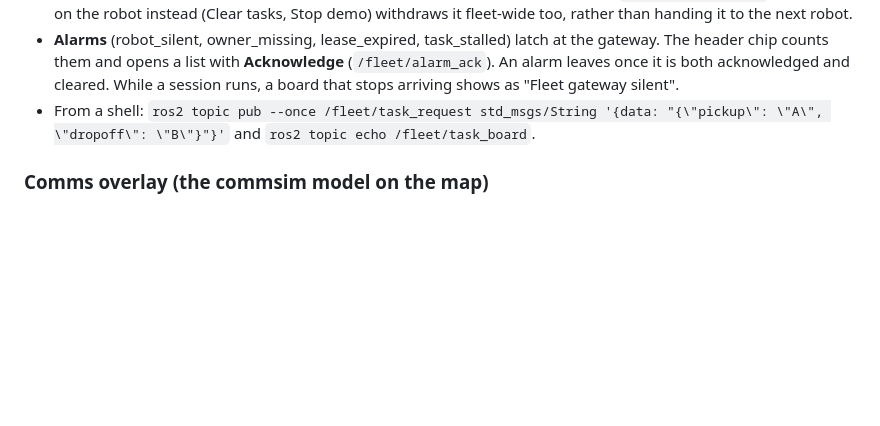
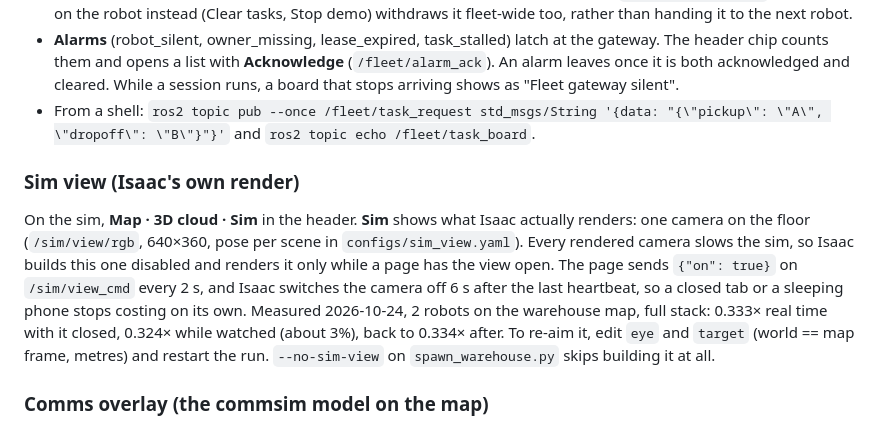
Before and after one commit to andrearante12/SortBots, a Markdown page: docs/running.md, the part around the change. Rendered like a GitHub page; blank space fills up the shorter version.

Commit message:
docs: sim view

```diff
--- a/docs/running.md
+++ b/docs/running.md
@@ -1157,6 +1157,18 @@ one task. Tuning: `configs/fleet_tasks.yaml`. Design and failure testing: `comms
 - From a shell: `ros2 topic pub --once /fleet/task_request std_msgs/String '{data: "{\"pickup\": \"A\", \"dropoff\": \"B\"}"}'`
   and `ros2 topic echo /fleet/task_board`.
 
+### Sim view (Isaac's own render)
+
+On the sim, **Map · 3D cloud · Sim** in the header. **Sim** shows what Isaac actually renders:
+one camera on the floor (`/sim/view/rgb`, 640×360, pose per scene in `configs/sim_view.yaml`).
+Every rendered camera slows the sim, so Isaac builds this one disabled and renders it only
+while a page has the view open. The page sends `{"on": true}` on `/sim/view_cmd` every 2 s, and
+Isaac switches the camera off 6 s after the last heartbeat, so a closed tab or a sleeping phone
+stops costing on its own. Measured 2026-10-24, 2 robots on the warehouse map, full stack:
+0.333× real time with it closed, 0.324× while watched (about 3%), back to 0.334× after.
+To re-aim it, edit `eye` and `target` (world == map frame, metres) and restart the run.
+`--no-sim-view` on `spawn_warehouse.py` skips building it at all.
+
 ### Comms overlay (the commsim model on the map)
 
 **Comms** in the header (2D only) overlays commsim's discrete-event model of the fleet radio
```
